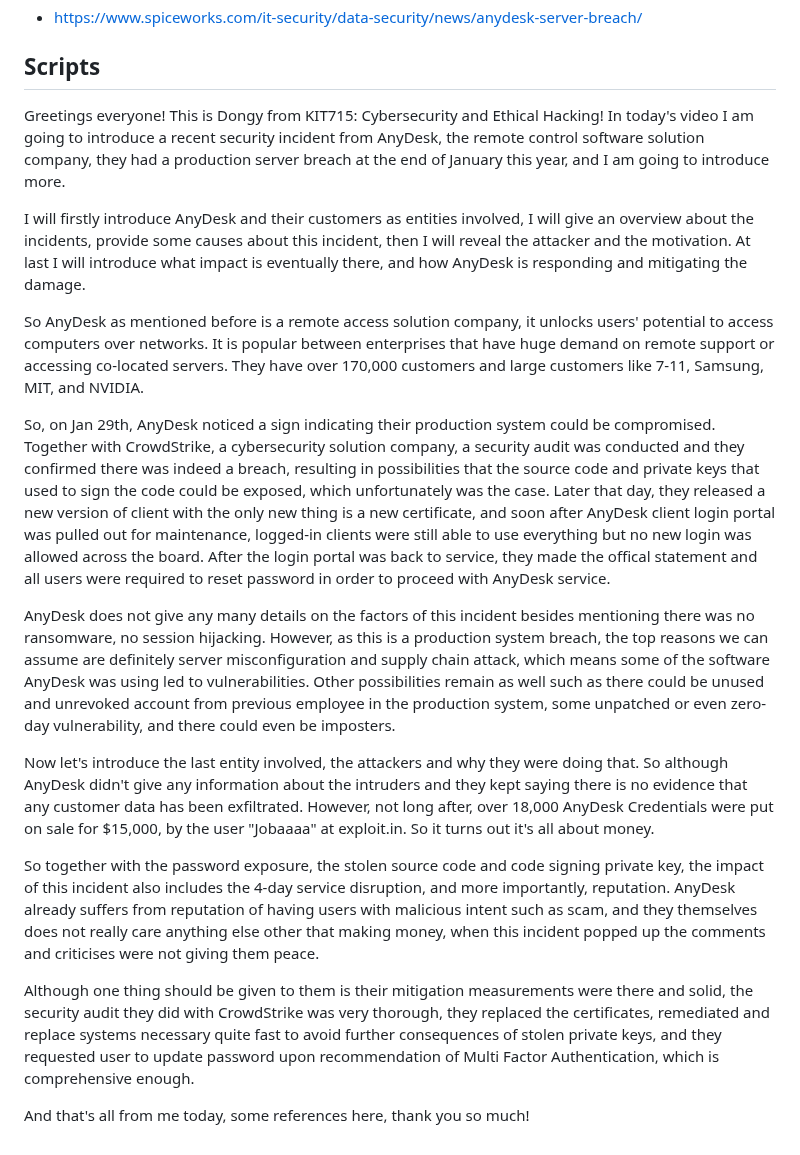
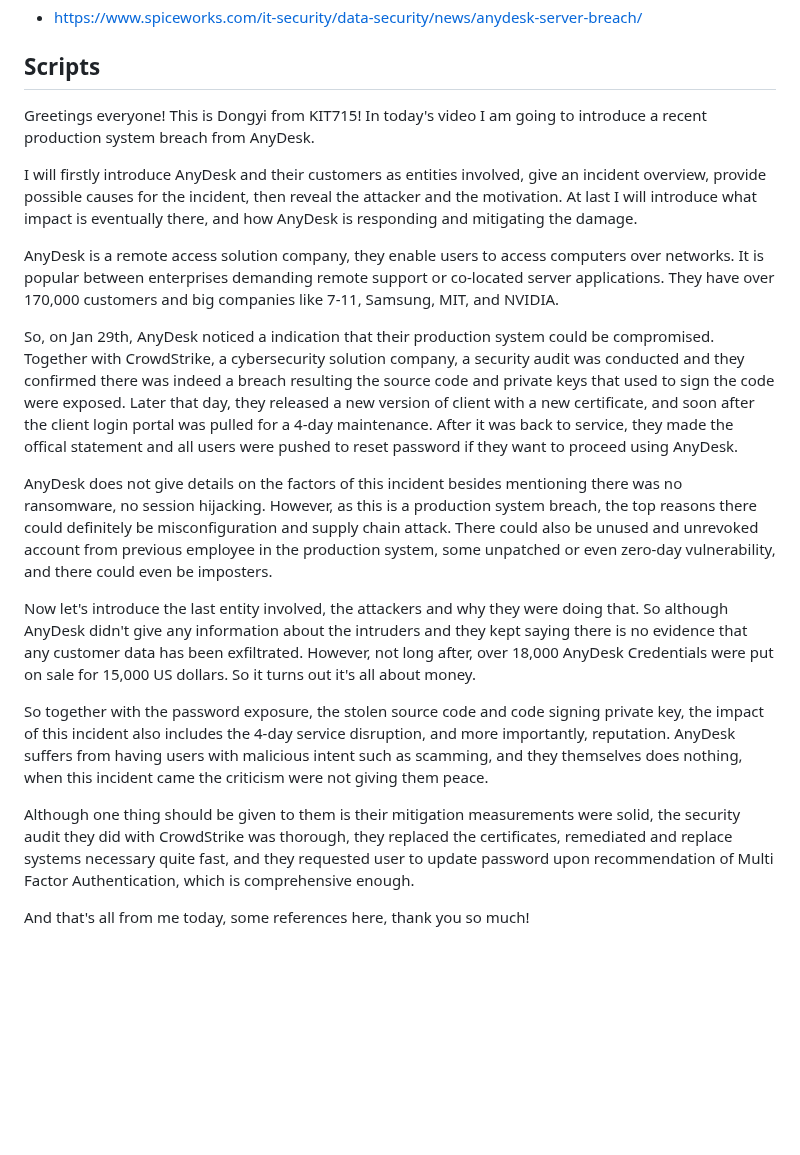
Before and after one commit to dongyi-guo/my-study, a Markdown page: 715/asm1.md, the part around one of its changes. Rendered like a GitHub page; blank space fills up the shorter version.

```diff
--- a/715/asm1.md
+++ b/715/asm1.md
@@ -76,20 +76,20 @@ although claimed no authentication token was stolen, and cannot be because of sy
 
 ## Scripts
 
-Greetings everyone! This is Dongy from KIT715: Cybersecurity and Ethical Hacking! In today's video I am going to introduce a recent security incident from AnyDesk, the remote control software solution company, they had a production server breach at the end of January this year, and I am going to introduce more.
+Greetings everyone! This is Dongyi from KIT715! In today's video I am going to introduce a recent production system breach from AnyDesk.
 
-I will firstly introduce AnyDesk and their customers as entities involved, I will give an overview about the incidents, provide some causes about this incident, then I will reveal the attacker and the motivation. At last I will introduce what impact is eventually there, and how AnyDesk is responding and mitigating the damage.
+I will firstly introduce AnyDesk and their customers as entities involved, give an incident overview, provide possible causes for the incident, then reveal the attacker and the motivation. At last I will introduce what impact is eventually there, and how AnyDesk is responding and mitigating the damage.
 
-So AnyDesk as mentioned before is a remote access solution company, it unlocks users' potential to access computers over networks. It is popular between enterprises that have huge demand on remote support or accessing co-located servers. They have over 170,000 customers and large customers like 7-11, Samsung, MIT, and NVIDIA.
+AnyDesk is a remote access solution company, they enable users to access computers over networks. It is popular between enterprises demanding remote support or co-located server applications. They have over 170,000 customers and big companies like 7-11, Samsung, MIT, and NVIDIA.
 
-So, on Jan 29th, AnyDesk noticed a sign indicating their production system could be compromised. Together with CrowdStrike, a cybersecurity solution company, a security audit was conducted and they confirmed there was indeed a breach, resulting in possibilities that the source code and private keys that used to sign the code could be exposed, which unfortunately was the case. Later that day, they released a new version of client with the only new thing is a new certificate, and soon after AnyDesk client login portal was pulled out for maintenance, logged-in clients were still able to use everything but no new login was allowed across the board. After the login portal was back to service, they made the offical statement and all users were required to reset password in order to proceed with AnyDesk service.
+So, on Jan 29th, AnyDesk noticed a indication that their production system could be compromised. Together with CrowdStrike, a cybersecurity solution company, a security audit was conducted and they confirmed there was indeed a breach resulting the source code and private keys that used to sign the code were exposed. Later that day, they released a new version of client with a new certificate, and soon after the client login portal was pulled for a 4-day maintenance. After it was back to service, they made the offical statement and all users were pushed to reset password if they want to proceed using AnyDesk.
 
-AnyDesk does not give any many details on the factors of this incident besides mentioning there was no ransomware, no session hijacking. However, as this is a production system breach, the top reasons we can assume are definitely server misconfiguration and supply chain attack, which means some of the software AnyDesk was using led to vulnerabilities. Other possibilities remain as well such as there could be unused and unrevoked account from previous employee in the production system, some unpatched or even zero-day vulnerability, and there could even be imposters.
+AnyDesk does not give details on the factors of this incident besides mentioning there was no ransomware, no session hijacking. However, as this is a production system breach, the top reasons there could definitely be misconfiguration and supply chain attack. There could also be unused and unrevoked account from previous employee in the production system, some unpatched or even zero-day vulnerability, and there could even be imposters.
 
-Now let's introduce the last entity involved, the attackers and why they were doing that. So although AnyDesk didn't give any information about the intruders and they kept saying there is no evidence that any customer data has been exfiltrated. However, not long after, over 18,000 AnyDesk Credentials were put on sale for $15,000, by the user "Jobaaaa" at exploit.in. So it turns out it's all about money.
+Now let's introduce the last entity involved, the attackers and why they were doing that. So although AnyDesk didn't give any information about the intruders and they kept saying there is no evidence that any customer data has been exfiltrated. However, not long after, over 18,000 AnyDesk Credentials were put on sale for 15,000 US dollars. So it turns out it's all about money.
 
-So together with the password exposure, the stolen source code and code signing private key, the impact of this incident also includes the 4-day service disruption, and more importantly, reputation. AnyDesk already suffers from reputation of having users with malicious intent such as scam, and they themselves does not really care anything else other that making money, when this incident popped up the comments and criticises were not giving them peace.
+So together with the password exposure, the stolen source code and code signing private key, the impact of this incident also includes the 4-day service disruption, and more importantly, reputation. AnyDesk suffers from having users with malicious intent such as scamming, and they themselves does nothing, when this incident came the criticism were not giving them peace.
 
-Although one thing should be given to them is their mitigation measurements were there and solid, the security audit they did with CrowdStrike was very thorough, they replaced the certificates, remediated and replace systems necessary quite fast to avoid further consequences of stolen private keys, and they requested user to update password upon recommendation of Multi Factor Authentication, which is comprehensive enough.
+Although one thing should be given to them is their mitigation measurements were solid, the security audit they did with CrowdStrike was thorough, they replaced the certificates, remediated and replace systems necessary quite fast, and they requested user to update password upon recommendation of Multi Factor Authentication, which is comprehensive enough.
 
 And that's all from me today, some references here, thank you so much!
```
Also changed, not shown: other parts of 715/asm1.md (+4 -4 lines).
